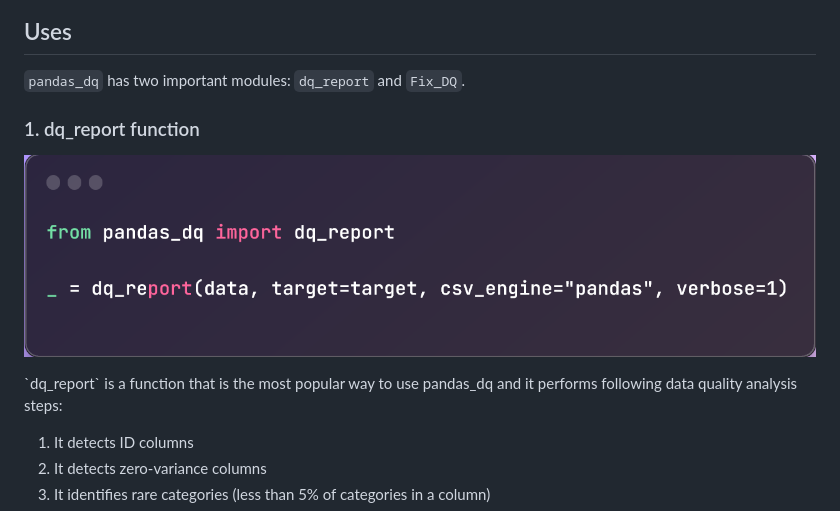
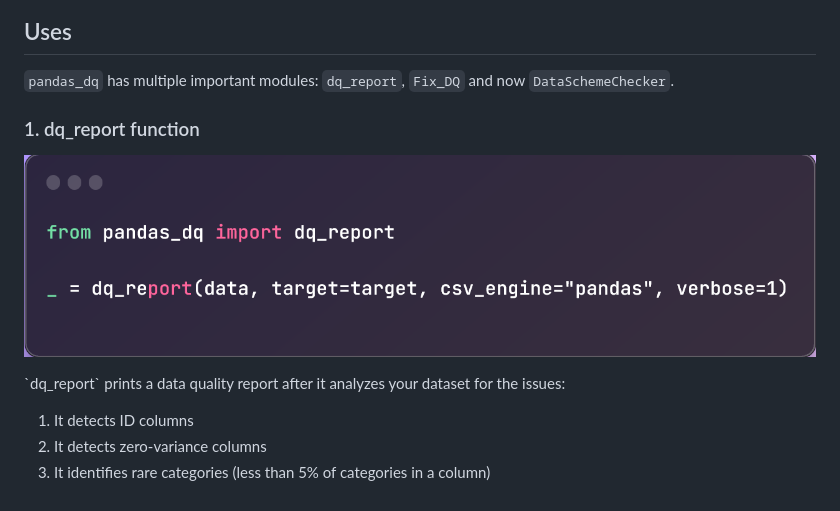
Before and after one commit to AutoViML/pandas_dq, a Markdown page: README.md, the part around one of its changes. Drawn GitHub-style.

```diff
--- a/README.md
+++ b/README.md
@@ -25,13 +25,13 @@ Analyze and clean your data in a single line of code with a Scikit-Learn compati
 ![pandas_dq](./images/pandas_dq_logo.png)
 
 ## Uses
-`pandas_dq` has two important modules: `dq_report` and `Fix_DQ`. <br>
+`pandas_dq` has multiple important modules: `dq_report`, `Fix_DQ` and now `DataSchemeChecker`. <br>
 
 ### 1.  dq_report function
 
 ![dq_report_code](./images/find_dq_screenshot.png)
 
-<p>`dq_report` is a function that is the most popular way to use pandas_dq and it performs following data quality analysis steps:
+<p>`dq_report` prints a data quality report after it analyzes your dataset for the issues:
 <ol>
 <li>It detects ID columns</li>
 <li>It detects zero-variance columns </li>
```
Also changed, not shown: other parts of README.md (+21 -4 lines), images/data_schema_checker.png (added), images/pandas_dq_ds.png (added), 2 other files.
